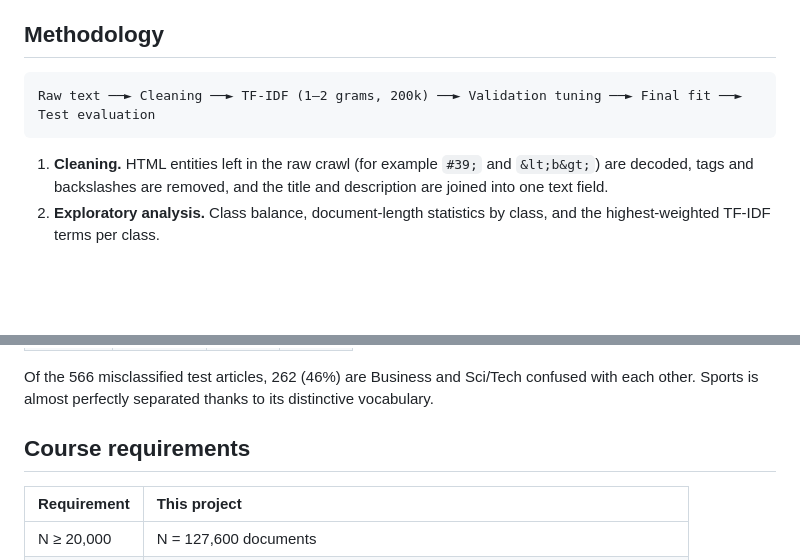
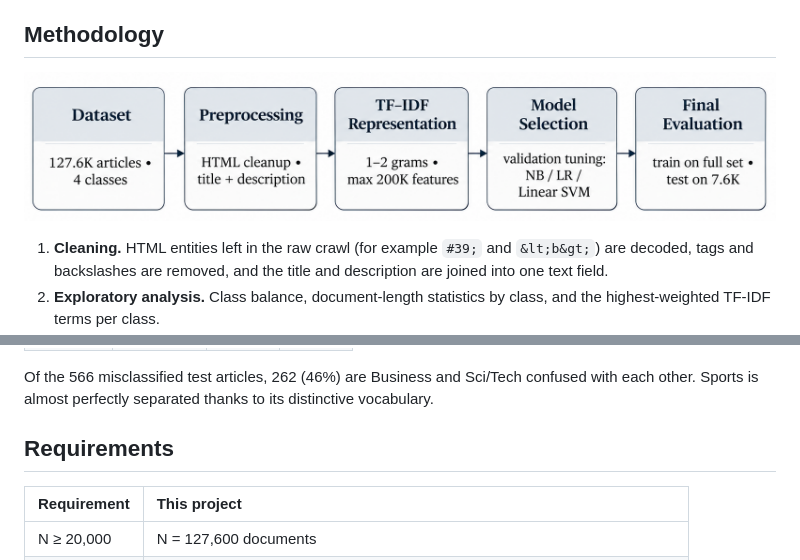
Before and after one commit to kawsarfarooq/AG-News-Text-Classification-with-Classical-ML, a Markdown page: README.md, 2 parts joined by grey strips. GitHub-like rendering; pictures changed too: Figures/pipeline.png (added); blank space fills up the shorter version.

Commit message:
Update README, notebook, and figures

````diff
--- a/README.md
+++ b/README.md
@@ -62,9 +62,7 @@ The notebook downloads the data automatically. If the Hugging Face Hub is unavai
 
 ## Methodology
 
-```
-Raw text ──► Cleaning ──► TF-IDF (1–2 grams, 200k) ──► Validation tuning ──► Final fit ──► Test evaluation
-```
+![Overview of the AG News text classification methodology](Figures/pipeline.png)
 
 1. **Cleaning.** HTML entities left in the raw crawl (for example `#39;` and `&lt;b&gt;`) are decoded, tags and backslashes are removed, and the title and description are joined into one text field.
 2. **Exploratory analysis.** Class balance, document-length statistics by class, and the highest-weighted TF-IDF terms per class.
@@ -117,7 +115,7 @@ For Logistic Regression, the validation gain from C = 5 did not carry over to th
 
 Of the 566 misclassified test articles, 262 (46%) are Business and Sci/Tech confused with each other. Sports is almost perfectly separated thanks to its distinctive vocabulary.
 
-## Course requirements
+## Requirements
 
 | Requirement | This project |
 |:---|:---|
````
Also changed, not shown: 1 other file.
